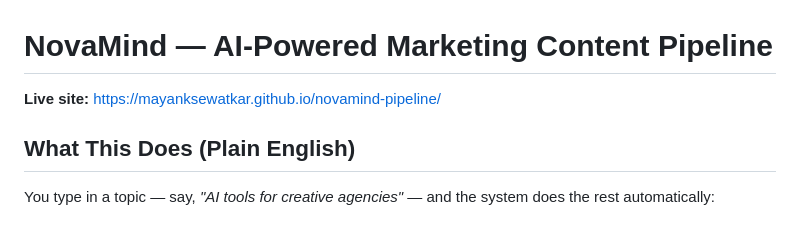
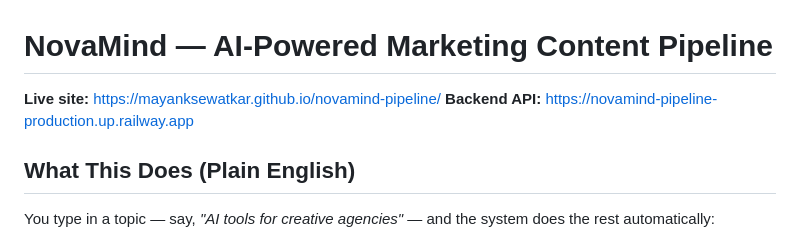
Before and after one commit to MayankSewatkar/novamind-pipeline, a Markdown page: README.md, the part around the change. GitHub-like rendering.

Commit message:
Add Railway backend API URL to README
Co-Authored-By: Claude Sonnet 4.6 <noreply@anthropic.com>

```diff
--- a/README.md
+++ b/README.md
@@ -1,6 +1,7 @@
 # NovaMind — AI-Powered Marketing Content Pipeline
 
 **Live site:** https://mayanksewatkar.github.io/novamind-pipeline/
+**Backend API:** https://novamind-pipeline-production.up.railway.app
 
 ## What This Does (Plain English)
 
```
